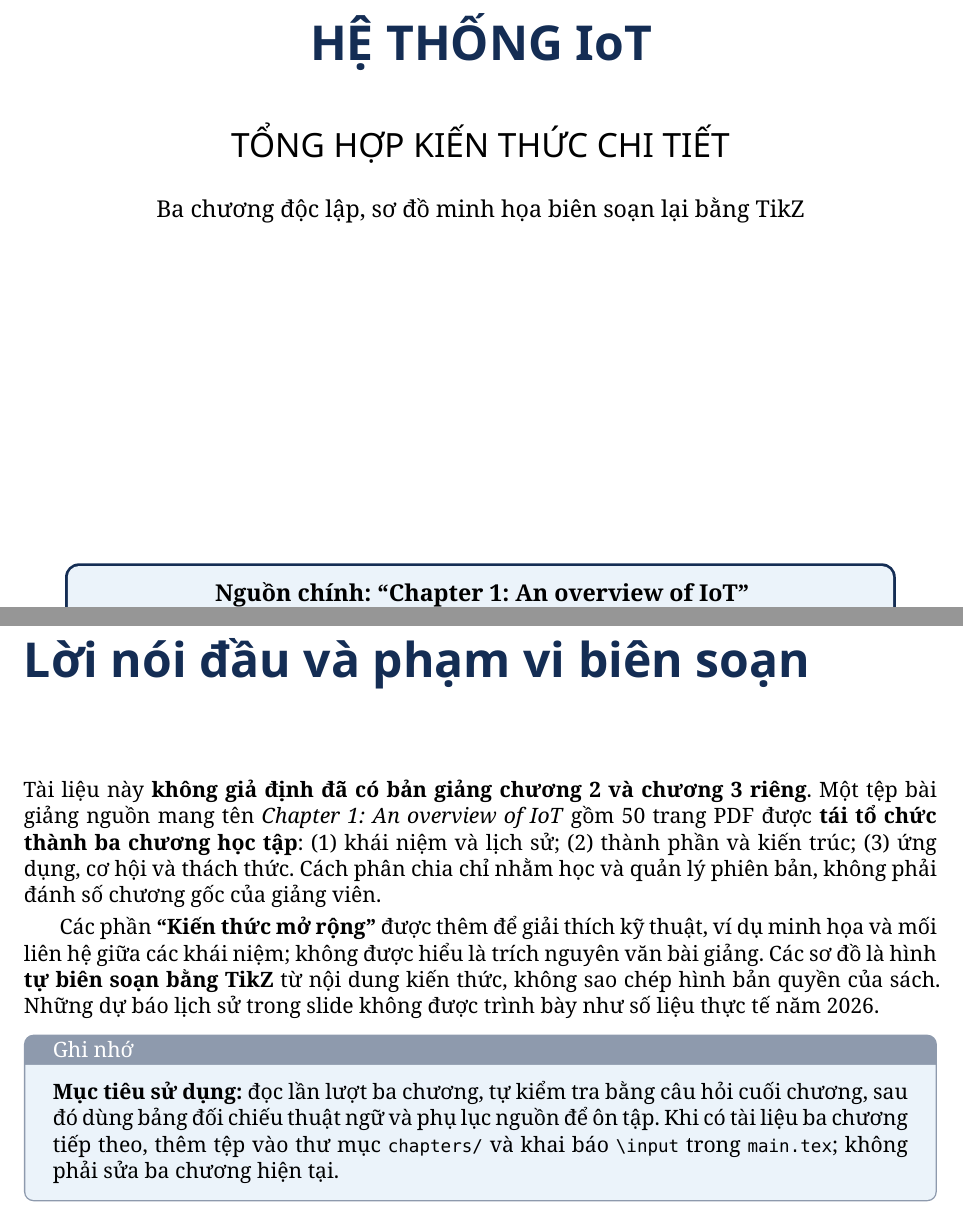
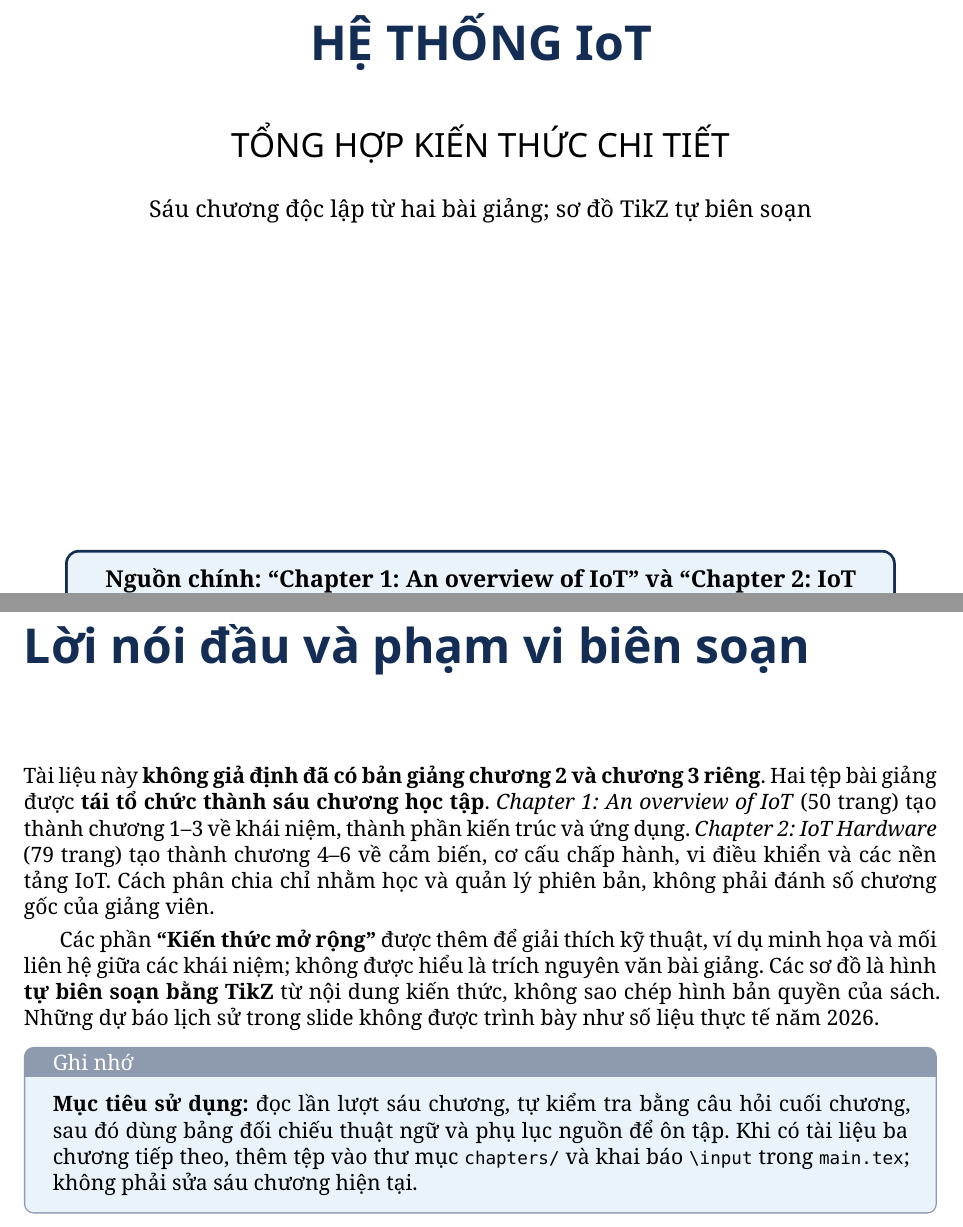
Before and after one commit to dt-thenf/iot_giuaky, a LaTeX book (main.tex): two parts of pages 1 and 2 of 27 before the commit and two parts of pages 1 and 2 of 52 after it, joined at a grey line, cut so that both start at the same text. Compiled offline with XeLaTeX.

Commit message:
docs: integrate IoT Hardware chapters 4–6 into master LuaLaTeX book

```diff
--- a/main.tex
+++ b/main.tex
@@ -1,6 +1,7 @@
 % !TeX program = lualatex
 \documentclass[11pt,oneside]{book}
 \input{preamble}
+\input{hardware_macros}
 \begin{document}
 \frontmatter
 \begin{titlepage}
@@ -10,6 +11,6 @@
 \vspace{0.8cm}
 {\sffamily\LARGE TỔNG HỢP KIẾN THỨC CHI TIẾT\par}
 \vspace{0.5cm}
-{\large Ba chương độc lập, sơ đồ minh họa biên soạn lại bằng TikZ\par}
+{\large Sáu chương độc lập từ hai bài giảng; sơ đồ TikZ tự biên soạn\par}
 \vfill
 \begin{tcolorbox}[colback=lightblue,colframe=navy,width=.91\textwidth,arc=2mm]
@@ -20,12 +21,12 @@
 \vfill {\sffamily\large 2026\par}
 \end{titlepage}
 \chapter*{Lời nói đầu và phạm vi biên soạn}\addcontentsline{toc}{chapter}{Lời nói đầu và phạm vi biên soạn}
-Tài liệu này \textbf{không giả định đã có bản giảng chương 2 và chương 3 riêng}. Một tệp bài giảng nguồn mang tên \textit{Chapter 1: An overview of IoT} gồm 50 trang PDF được \textbf{tái tổ chức thành ba chương học tập}: (1) khái niệm và lịch sử; (2) thành phần và kiến trúc; (3) ứng dụng, cơ hội và thách thức. Cách phân chia chỉ nhằm học và quản lý phiên bản, không phải đánh số chương gốc của giảng viên.
+Tài liệu này \textbf{không giả định đã có bản giảng chương 2 và chương 3 riêng}. Hai tệp bài giảng được \textbf{tái tổ chức thành sáu chương học tập}. \textit{Chapter 1: An overview of IoT} (50 trang) tạo thành chương 1--3 về khái niệm, thành phần kiến trúc và ứng dụng. \textit{Chapter 2: IoT Hardware} (79 trang) tạo thành chương 4--6 về cảm biến, cơ cấu chấp hành, vi điều khiển và các nền tảng IoT. Cách phân chia chỉ nhằm học và quản lý phiên bản, không phải đánh số chương gốc của giảng viên.
 
 Các phần \textbf{``Kiến thức mở rộng''} được thêm để giải thích kỹ thuật, ví dụ minh họa và mối liên hệ giữa các khái niệm; không được hiểu là trích nguyên văn bài giảng. Các sơ đồ là hình \textbf{tự biên soạn bằng TikZ} từ nội dung kiến thức, không sao chép hình bản quyền của sách. Những dự báo lịch sử trong slide không được trình bày như số liệu thực tế năm 2026.
 
 \begin{notebox}
-\textbf{Mục tiêu sử dụng:} đọc lần lượt ba chương, tự kiểm tra bằng câu hỏi cuối chương, sau đó dùng bảng đối chiếu thuật ngữ và phụ lục nguồn để ôn tập. Khi có tài liệu ba chương tiếp theo, thêm tệp vào thư mục \texttt{chapters/} và khai báo \texttt{\textbackslash input} trong \texttt{main.tex}; không phải sửa ba chương hiện tại.
+\textbf{Mục tiêu sử dụng:} đọc lần lượt sáu chương, tự kiểm tra bằng câu hỏi cuối chương, sau đó dùng bảng đối chiếu thuật ngữ và phụ lục nguồn để ôn tập. Khi có tài liệu ba chương tiếp theo, thêm tệp vào thư mục \texttt{chapters/} và khai báo \texttt{\textbackslash input} trong \texttt{main.tex}; không phải sửa sáu chương hiện tại.
 \end{notebox}
 \tableofcontents
 \mainmatter
```
Also changed, not shown: main.tex (7 more changed lines).
